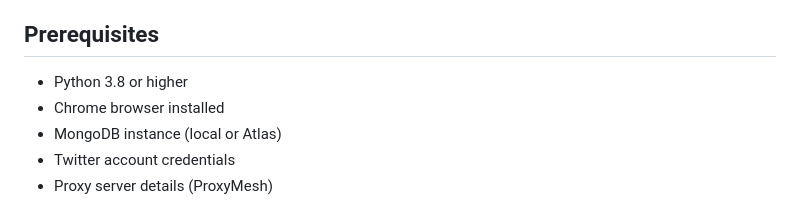
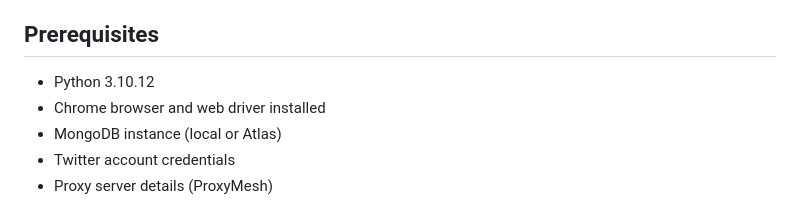
Before and after one commit to PrakharIITB/stir-assignment, a Markdown page: Readme.md, the part around one of its changes. GitHub-like rendering.

```diff
--- a/Readme.md
+++ b/Readme.md
@@ -11,8 +11,8 @@ A Flask web application that fetches and displays the top 5 trending topics from
 
 ## Prerequisites
 
-- Python 3.8 or higher
-- Chrome browser installed
+- Python 3.10.12
+- Chrome browser and web driver installed
 - MongoDB instance (local or Atlas)
 - Twitter account credentials
 - Proxy server details (ProxyMesh)
```
Also changed, not shown: other parts of Readme.md (+6 -9 lines), images/image-1.png (renamed from image-1.png), images/image-2.png (renamed from image-2.png), images/image-3.png (added), images/image.png (renamed from image.png), 5 other files.
